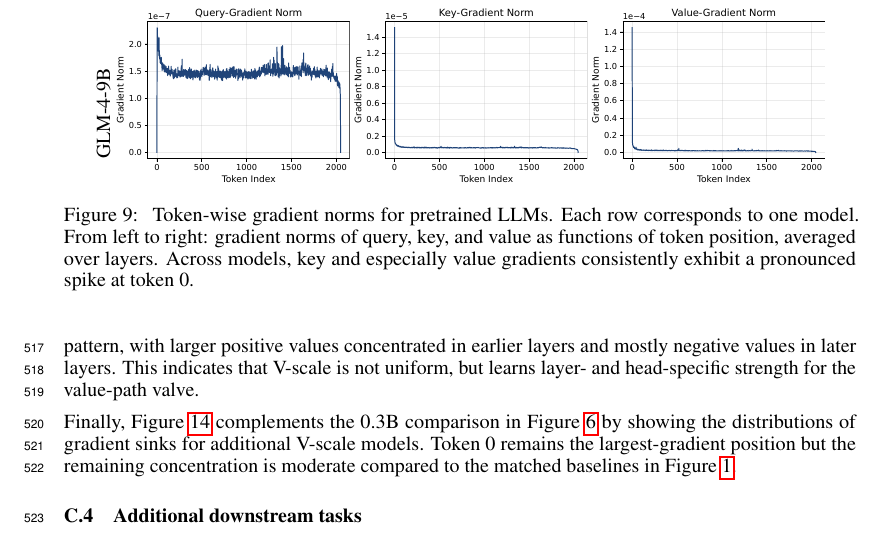
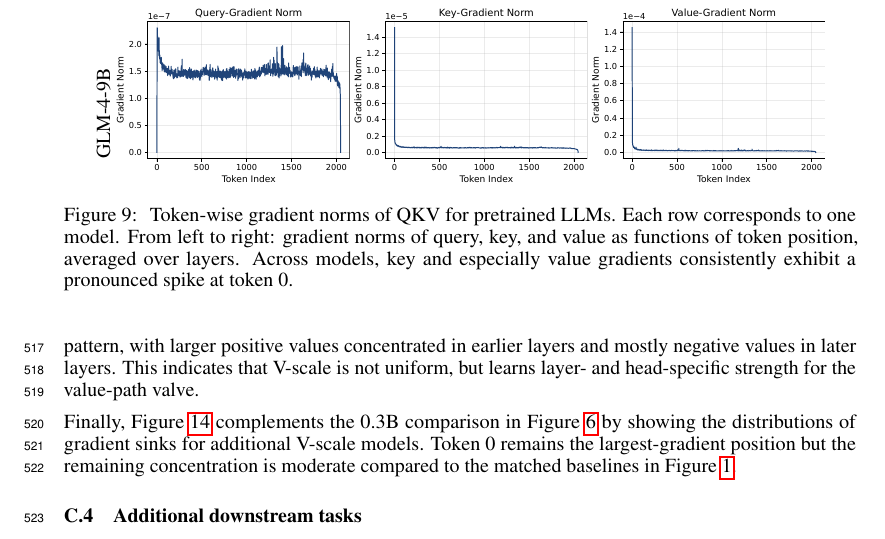
Before and after one commit to CheYHinSpark/GradientSinkPaper, a LaTeX paper (neurips_2026.tex): part of page 16 of 29, cut so that both start at the same text. Compiled offline with pdfLaTeX.

Commit message:
Update neurips_2026.tex

```diff
--- a/neurips_2026.tex
+++ b/neurips_2026.tex
@@ -639,7 +639,7 @@ Across these settings, the query pathway remains comparatively flat, whereas key
 	\end{tabular}
 
 	\caption{
-		Token-wise gradient norms for pretrained LLMs.
+		Token-wise gradient norms of QKV for pretrained LLMs.
 		Each row corresponds to one model.
 		From left to right: gradient norms of query, key, and value as functions of token position, averaged over layers.
 		Across models, key and especially value gradients consistently exhibit a pronounced spike at token 0.
```
